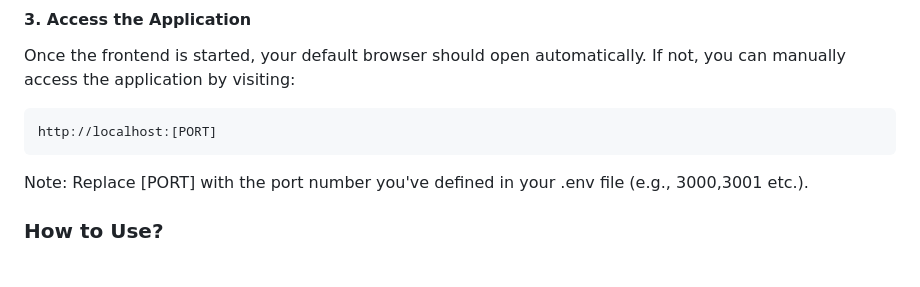
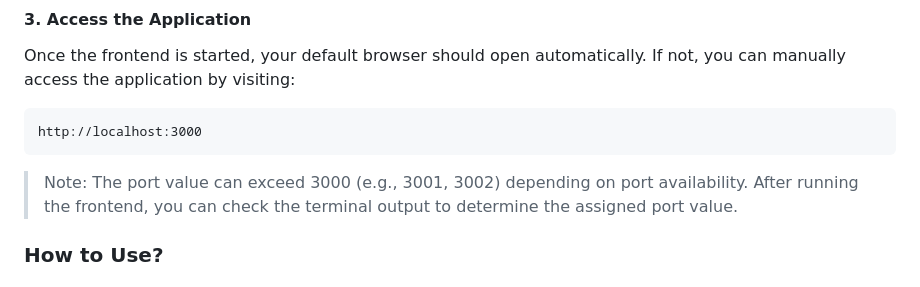
Before and after one commit to mustafaemirtezcan/PersonalizedNewsWebApp, a Markdown page: README.md, the part around the change. Rendered like a GitHub page.

````diff
--- a/README.md
+++ b/README.md
@@ -38,9 +38,9 @@ npm start
 #### 3. Access the Application
 Once the frontend is started, your default browser should open automatically. If not, you can manually access the application by visiting:
 ```
-http://localhost:[PORT]
+http://localhost:3000
 ```
-Note: Replace [PORT] with the port number you've defined in your .env file (e.g., 3000,3001 etc.).
+> Note: The port value can exceed 3000 (e.g., 3001, 3002) depending on port availability. After running the frontend, you can check the terminal output to determine the assigned port value.
 
 ### How to Use?
    #### 1. You can access the homepage, view trending and category-based news (e.g., Science, Health), and click news cards to visit full articles - all **without logging in**.
````
